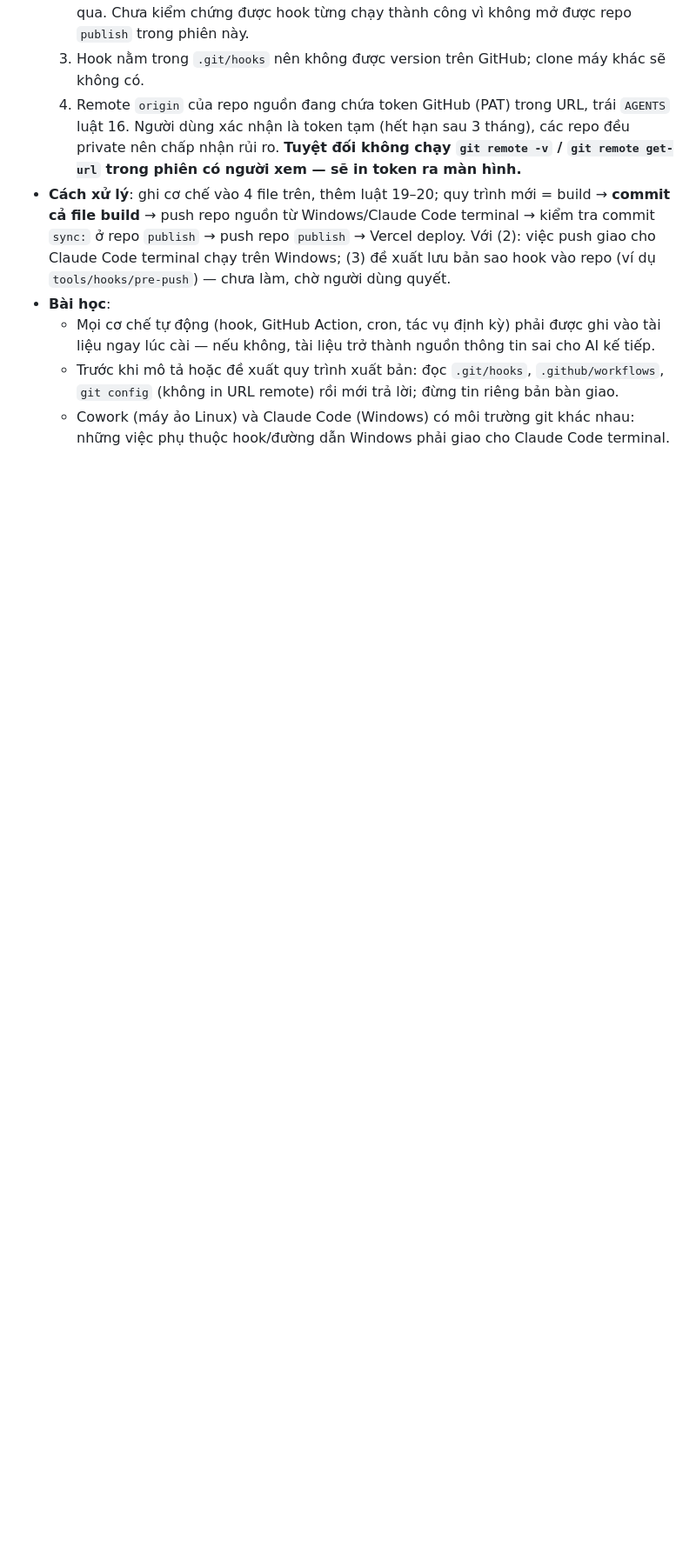
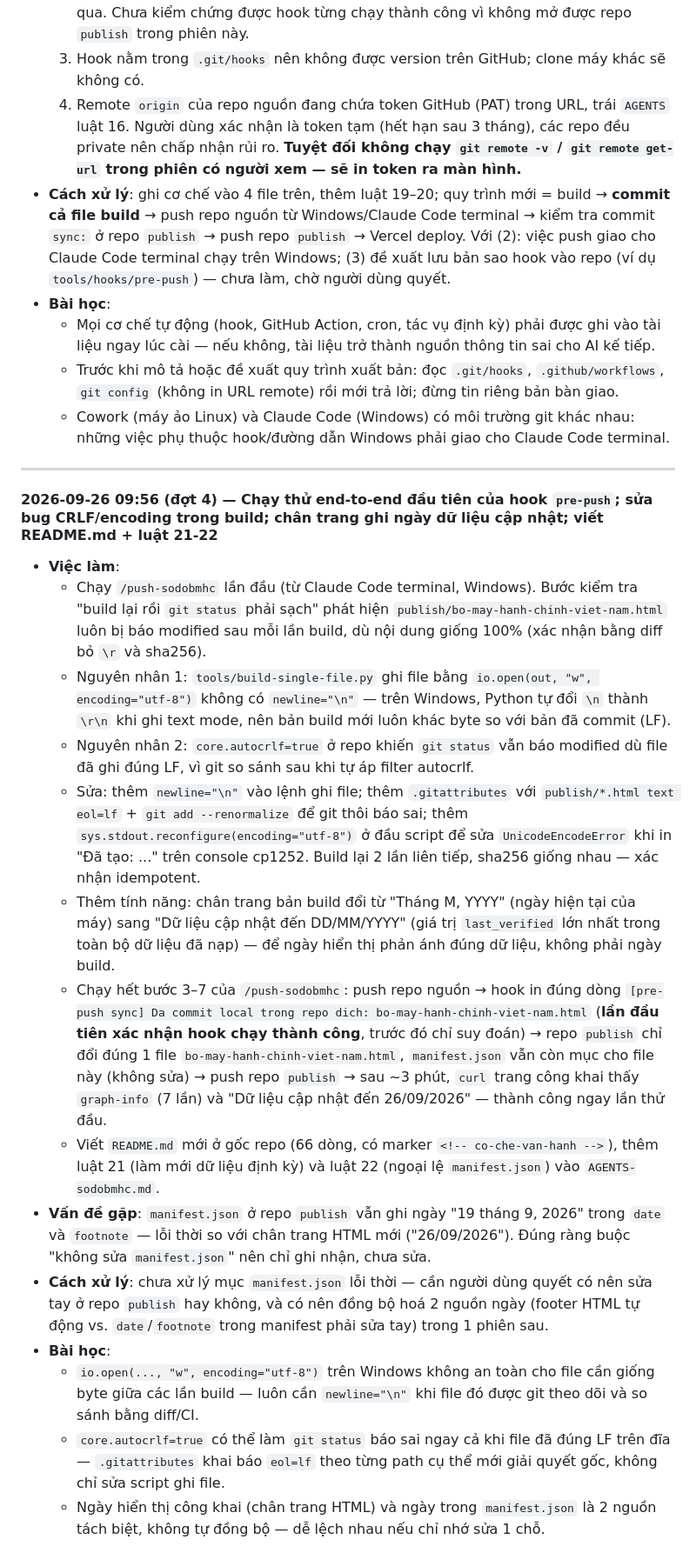
Before and after one commit to haphanhp/sodo-bo-may-hanh-chinh, a Markdown page: Build-logs-sodobmhc.md, the part around the change. Shown at 87% size. Drawn GitHub-style; blank space fills up the shorter version.

Commit message:
Viet README.md + luat 21-22 (lam moi du lieu dinh ky, ngoai le manifest.json) + ghi log dot 4

```diff
--- a/Build-logs-sodobmhc.md
+++ b/Build-logs-sodobmhc.md
@@ -634,3 +634,22 @@ commit đang chờ).
   - Mọi cơ chế tự động (hook, GitHub Action, cron, tác vụ định kỳ) phải được ghi vào tài liệu ngay lúc cài — nếu không, tài liệu trở thành nguồn thông tin sai cho AI kế tiếp.
   - Trước khi mô tả hoặc đề xuất quy trình xuất bản: đọc `.git/hooks`, `.github/workflows`, `git config` (không in URL remote) rồi mới trả lời; đừng tin riêng bản bàn giao.
   - Cowork (máy ảo Linux) và Claude Code (Windows) có môi trường git khác nhau: những việc phụ thuộc hook/đường dẫn Windows phải giao cho Claude Code terminal.
+
+---
+
+#### 2026-09-26 09:56 (đợt 4) — Chạy thử end-to-end đầu tiên của hook `pre-push`; sửa bug CRLF/encoding trong build; chân trang ghi ngày dữ liệu cập nhật; viết README.md + luật 21-22
+
+- **Việc làm**:
+  - Chạy `/push-sodobmhc` lần đầu (từ Claude Code terminal, Windows). Bước kiểm tra "build lại rồi `git status` phải sạch" phát hiện `publish/bo-may-hanh-chinh-viet-nam.html` luôn bị báo modified sau mỗi lần build, dù nội dung giống 100% (xác nhận bằng diff bỏ `\r` và sha256).
+  - Nguyên nhân 1: `tools/build-single-file.py` ghi file bằng `io.open(out, "w", encoding="utf-8")` không có `newline="\n"` — trên Windows, Python tự đổi `\n` thành `\r\n` khi ghi text mode, nên bản build mới luôn khác byte so với bản đã commit (LF).
+  - Nguyên nhân 2: `core.autocrlf=true` ở repo khiến `git status` vẫn báo modified dù file đã ghi đúng LF, vì git so sánh sau khi tự áp filter autocrlf.
+  - Sửa: thêm `newline="\n"` vào lệnh ghi file; thêm `.gitattributes` với `publish/*.html text eol=lf` + `git add --renormalize` để git thôi báo sai; thêm `sys.stdout.reconfigure(encoding="utf-8")` ở đầu script để sửa `UnicodeEncodeError` khi in "Đã tạo: ..." trên console cp1252. Build lại 2 lần liên tiếp, sha256 giống nhau — xác nhận idempotent.
+  - Thêm tính năng: chân trang bản build đổi từ "Tháng M, YYYY" (ngày hiện tại của máy) sang "Dữ liệu cập nhật đến DD/MM/YYYY" (giá trị `last_verified` lớn nhất trong toàn bộ dữ liệu đã nạp) — để ngày hiển thị phản ánh đúng dữ liệu, không phải ngày build.
+  - Chạy hết bước 3–7 của `/push-sodobmhc`: push repo nguồn → hook in đúng dòng `[pre-push sync] Da commit local trong repo dich: bo-may-hanh-chinh-viet-nam.html` (**lần đầu tiên xác nhận hook chạy thành công**, trước đó chỉ suy đoán) → repo `publish` chỉ đổi đúng 1 file `bo-may-hanh-chinh-viet-nam.html`, `manifest.json` vẫn còn mục cho file này (không sửa) → push repo `publish` → sau ~3 phút, `curl` trang công khai thấy `graph-info` (7 lần) và "Dữ liệu cập nhật đến 26/09/2026" — thành công ngay lần thử đầu.
+  - Viết `README.md` mới ở gốc repo (66 dòng, có marker `<!-- co-che-van-hanh -->`), thêm luật 21 (làm mới dữ liệu định kỳ) và luật 22 (ngoại lệ `manifest.json`) vào `AGENTS-sodobmhc.md`.
+- **Vấn đề gặp**: `manifest.json` ở repo `publish` vẫn ghi ngày "19 tháng 9, 2026" trong `date` và `footnote` — lỗi thời so với chân trang HTML mới ("26/09/2026"). Đúng ràng buộc "không sửa `manifest.json`" nên chỉ ghi nhận, chưa sửa.
+- **Cách xử lý**: chưa xử lý mục `manifest.json` lỗi thời — cần người dùng quyết có nên sửa tay ở repo `publish` hay không, và có nên đồng bộ hoá 2 nguồn ngày (footer HTML tự động vs. `date`/`footnote` trong manifest phải sửa tay) trong 1 phiên sau.
+- **Bài học**:
+  - `io.open(..., "w", encoding="utf-8")` trên Windows không an toàn cho file cần giống byte giữa các lần build — luôn cần `newline="\n"` khi file đó được git theo dõi và so sánh bằng diff/CI.
+  - `core.autocrlf=true` có thể làm `git status` báo sai ngay cả khi file đã đúng LF trên đĩa — `.gitattributes` khai báo `eol=lf` theo từng path cụ thể mới giải quyết gốc, không chỉ sửa script ghi file.
+  - Ngày hiển thị công khai (chân trang HTML) và ngày trong `manifest.json` là 2 nguồn tách biệt, không tự đồng bộ — dễ lệch nhau nếu chỉ nhớ sửa 1 chỗ.
```
Also changed, not shown: AGENTS-sodobmhc.md (+2 -0 lines), README.md (added, +66 -0 lines).
